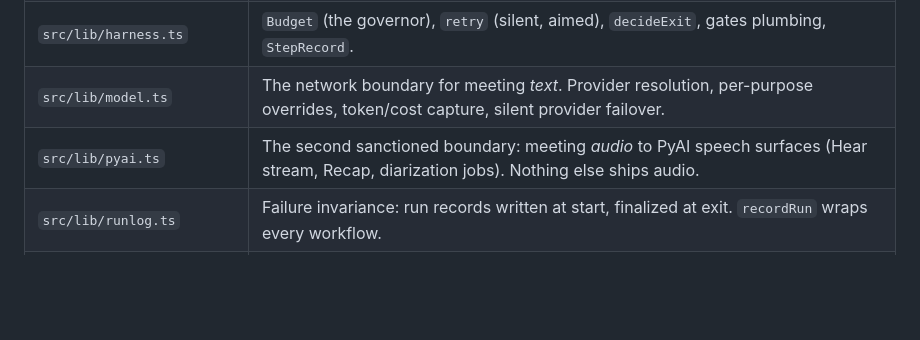
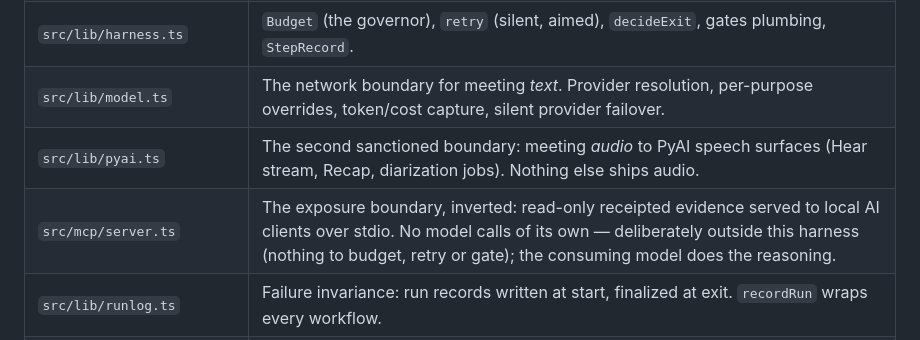
Before and after one commit to rachitamahajan-design/threadline, a Markdown page: harnesses.md, the part around the change. Drawn GitHub-style; blank space fills up the shorter version.

Commit message:
harnesses.md: name the MCP server as the inverted (exposure) boundary — read-only, model-free, deliberately outside the harness
Co-Authored-By: Claude Fable 5 <noreply@anthropic.com>

```diff
--- a/harnesses.md
+++ b/harnesses.md
@@ -35,7 +35,8 @@ all **config, not code**.
 | `src/lib/config.ts`        | Typed loader for `agents.json` (budgets, retry, gates, models, pricing, logging). Code defaults everywhere — a missing config degrades, never crashes. |
 | `src/lib/harness.ts`       | `Budget` (the governor), `retry` (silent, aimed), `decideExit`, gates plumbing, `StepRecord`.                                                          |
 | `src/lib/model.ts`         | The network boundary for meeting *text*. Provider resolution, per-purpose overrides, token/cost capture, silent provider failover.
-| `src/lib/pyai.ts`          | The second sanctioned boundary: meeting *audio* to PyAI speech surfaces (Hear stream, Recap, diarization jobs). Nothing else ships audio.                    |
+| `src/lib/pyai.ts`          | The second sanctioned boundary: meeting *audio* to PyAI speech surfaces (Hear stream, Recap, diarization jobs). Nothing else ships audio.
+| `src/mcp/server.ts`        | The exposure boundary, inverted: read-only receipted evidence served to local AI clients over stdio. No model calls of its own — deliberately outside this harness (nothing to budget, retry or gate); the consuming model does the reasoning. |                    |
 | `src/lib/runlog.ts`        | Failure invariance: run records written at start, finalized at exit. `recordRun` wraps every workflow.                                                 |
 | `src/lib/log.ts`           | JSON Lines log files with size-based rotation. Never throws, never logs meeting content.                                                               |
 | `src/lib/prompts.ts`       |                                                                                                                                                        |
```
